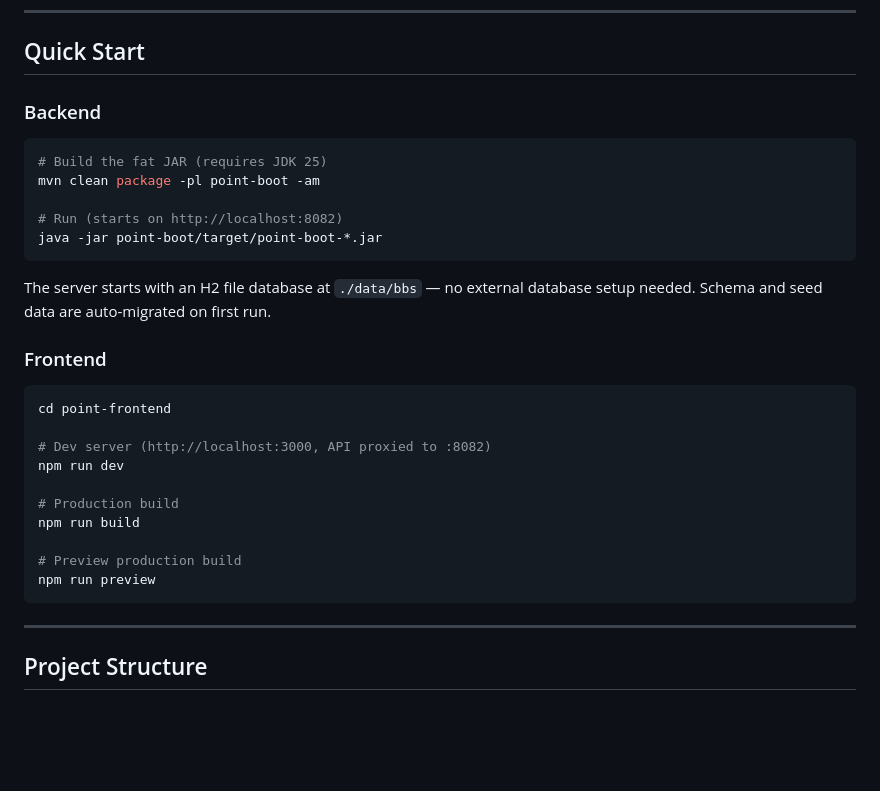
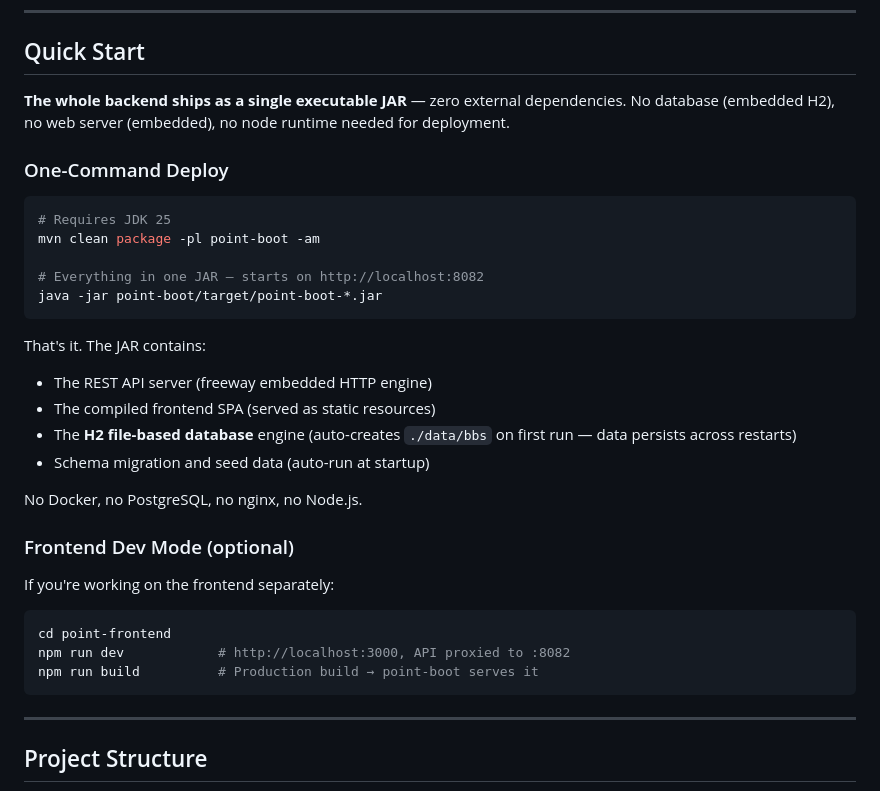
Before and after one commit to dzb/point-bbs, a Markdown page: README.md, the part around the change. GitHub-like rendering; blank space fills up the shorter version.

Commit message:
docs: emphasize single-JAR deployment and file-based H2

````diff
--- a/README.md
+++ b/README.md
@@ -40,31 +40,34 @@ The backend is built on [freeway](https://github.com/dzb/freeway), a modern Java
 
 ## Quick Start
 
-### Backend
+**The whole backend ships as a single executable JAR** — zero external dependencies. No database (embedded H2), no web server (embedded), no node runtime needed for deployment.
+
+### One-Command Deploy
 
 ```bash
-# Build the fat JAR (requires JDK 25)
+# Requires JDK 25
 mvn clean package -pl point-boot -am
 
-# Run (starts on http://localhost:8082)
+# Everything in one JAR — starts on http://localhost:8082
 java -jar point-boot/target/point-boot-*.jar
 ```
 
-The server starts with an H2 file database at `./data/bbs` — no external database setup needed. Schema and seed data are auto-migrated on first run.
+That's it. The JAR contains:
+- The REST API server (freeway embedded HTTP engine)
+- The compiled frontend SPA (served as static resources)
+- The **H2 file-based database** engine (auto-creates `./data/bbs` on first run — data persists across restarts)
+- Schema migration and seed data (auto-run at startup)
 
-### Frontend
+No Docker, no PostgreSQL, no nginx, no Node.js.
+
+### Frontend Dev Mode (optional)
+
+If you're working on the frontend separately:
 
 ```bash
 cd point-frontend
-
-# Dev server (http://localhost:3000, API proxied to :8082)
-npm run dev
-
-# Production build
-npm run build
-
-# Preview production build
-npm run preview
+npm run dev            # http://localhost:3000, API proxied to :8082
+npm run build          # Production build → point-boot serves it
 ```
 
 ---
````
